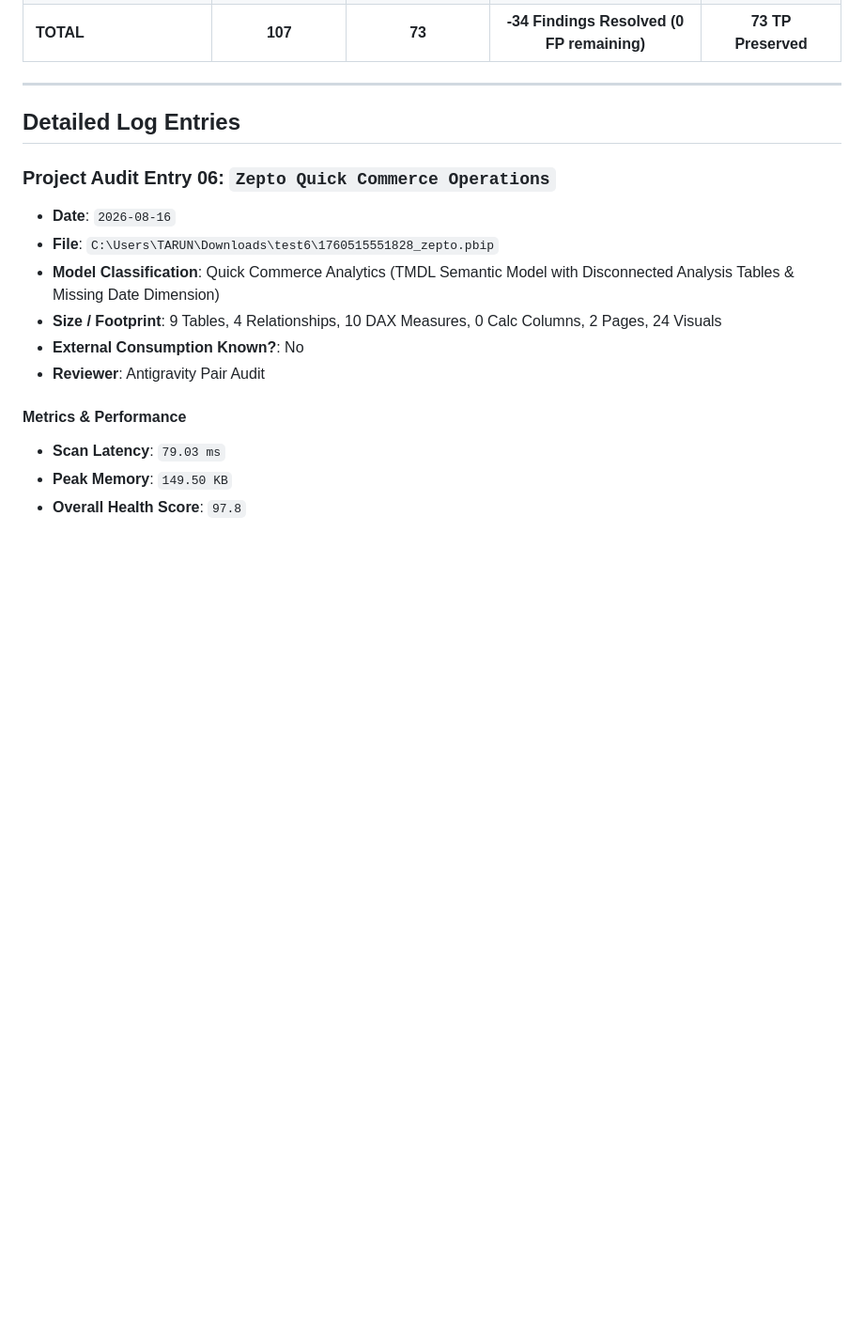
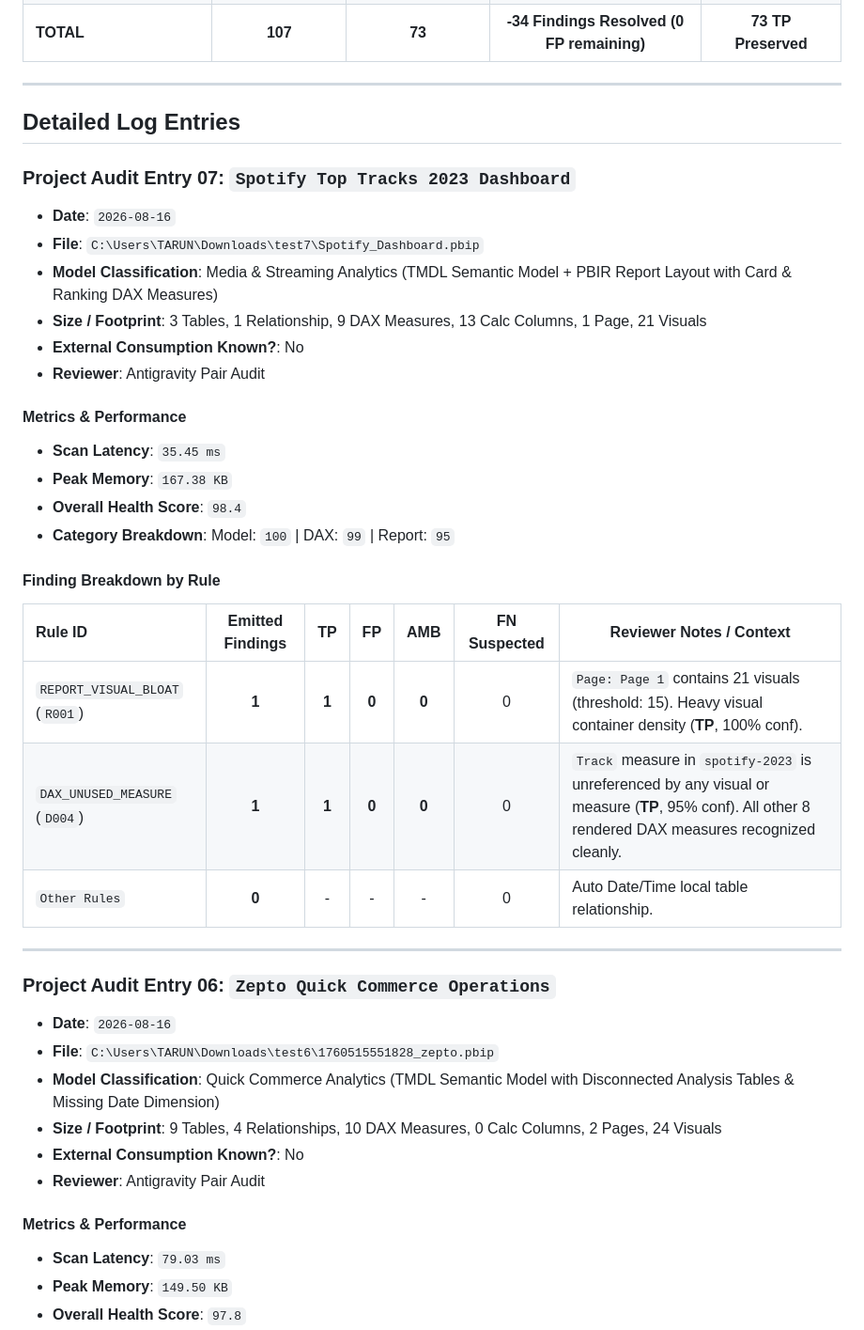
Before and after one commit to KULLOLLITARUN/Power-BI-Report-Quality-Performance-Scanner, a Markdown page: tools/OBSERVATION_LEDGER.md, the part around one of its changes. Shown at 94% size. Drawn GitHub-style; blank space fills up the shorter version.

Commit message:
docs(observation): Log Project Audit Entry 07 (Spotify Top Tracks 2023 Dashboard) in observation ledger

```diff
--- a/tools/OBSERVATION_LEDGER.md
+++ b/tools/OBSERVATION_LEDGER.md
@@ -41,6 +42,30 @@
 ---
 
 ## Detailed Log Entries
+
+### Project Audit Entry 07: `Spotify Top Tracks 2023 Dashboard`
+
+- **Date**: `2026-08-16`
+- **File**: `C:\Users\TARUN\Downloads\test7\Spotify_Dashboard.pbip`
+- **Model Classification**: Media & Streaming Analytics (TMDL Semantic Model + PBIR Report Layout with Card & Ranking DAX Measures)
+- **Size / Footprint**: 3 Tables, 1 Relationship, 9 DAX Measures, 13 Calc Columns, 1 Page, 21 Visuals
+- **External Consumption Known?**: No
+- **Reviewer**: Antigravity Pair Audit
+
+#### Metrics & Performance
+- **Scan Latency**: `35.45 ms`
+- **Peak Memory**: `167.38 KB`
+- **Overall Health Score**: `98.4`
+- **Category Breakdown**: Model: `100` | DAX: `99` | Report: `95`
+
+#### Finding Breakdown by Rule
+| Rule ID | Emitted Findings | TP | FP | AMB | FN Suspected | Reviewer Notes / Context |
+|:---|:---:|:---:|:---:|:---:|:---:|---|
+| `REPORT_VISUAL_BLOAT` (`R001`) | **1** | **1** | **0** | **0** | 0 | `Page: Page 1` contains 21 visuals (threshold: 15). Heavy visual container density (**TP**, 100% conf). |
+| `DAX_UNUSED_MEASURE` (`D004`) | **1** | **1** | **0** | **0** | 0 | `Track` measure in `spotify-2023` is unreferenced by any visual or measure (**TP**, 95% conf). All other 8 rendered DAX measures recognized cleanly. |
+| `Other Rules` | **0** | - | - | - | 0 | Auto Date/Time local table relationship. |
+
+---
 
 ### Project Audit Entry 06: `Zepto Quick Commerce Operations`
 
```
Also changed, not shown: other parts of tools/OBSERVATION_LEDGER.md (+5 -4 lines).
